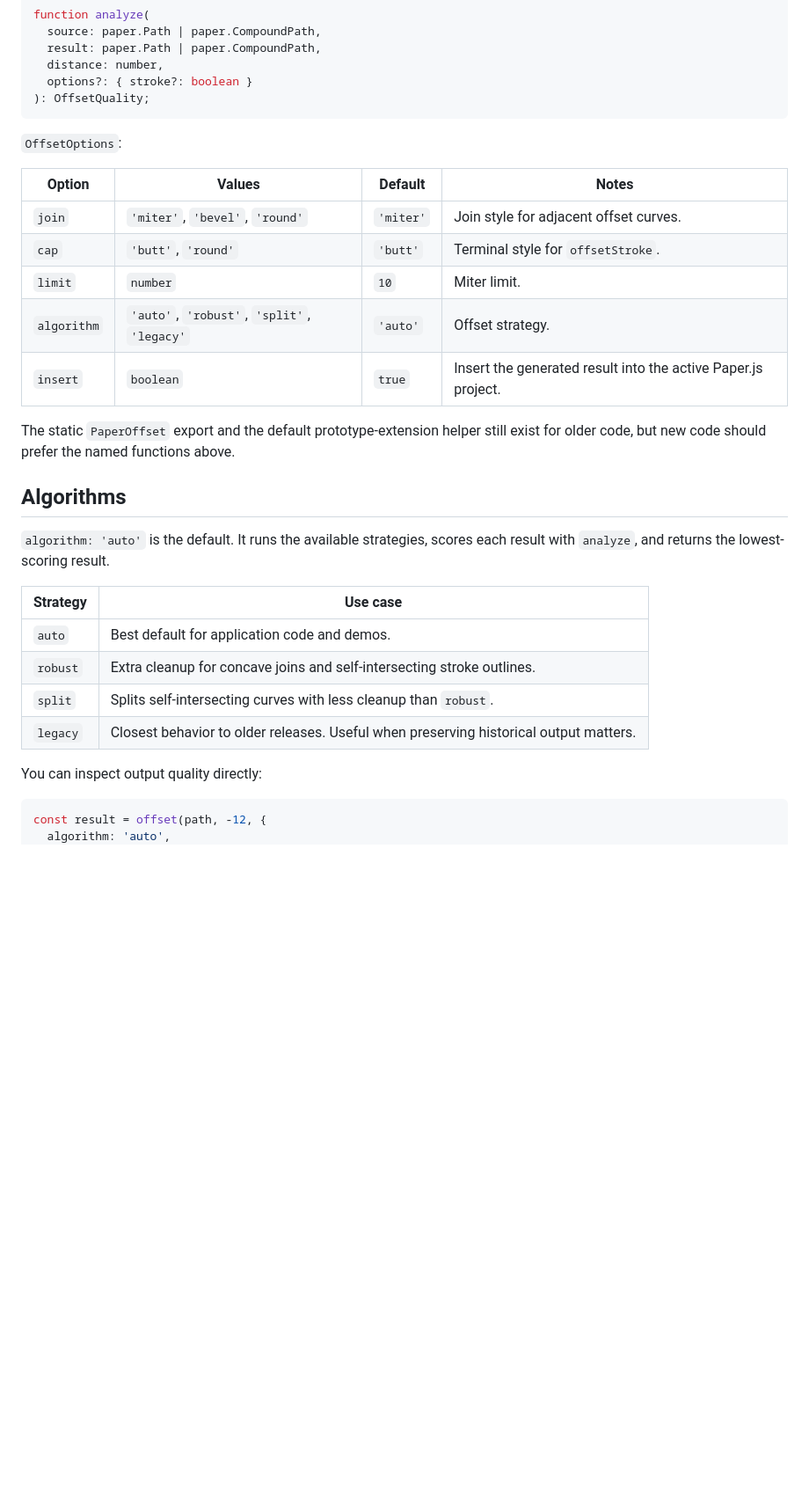
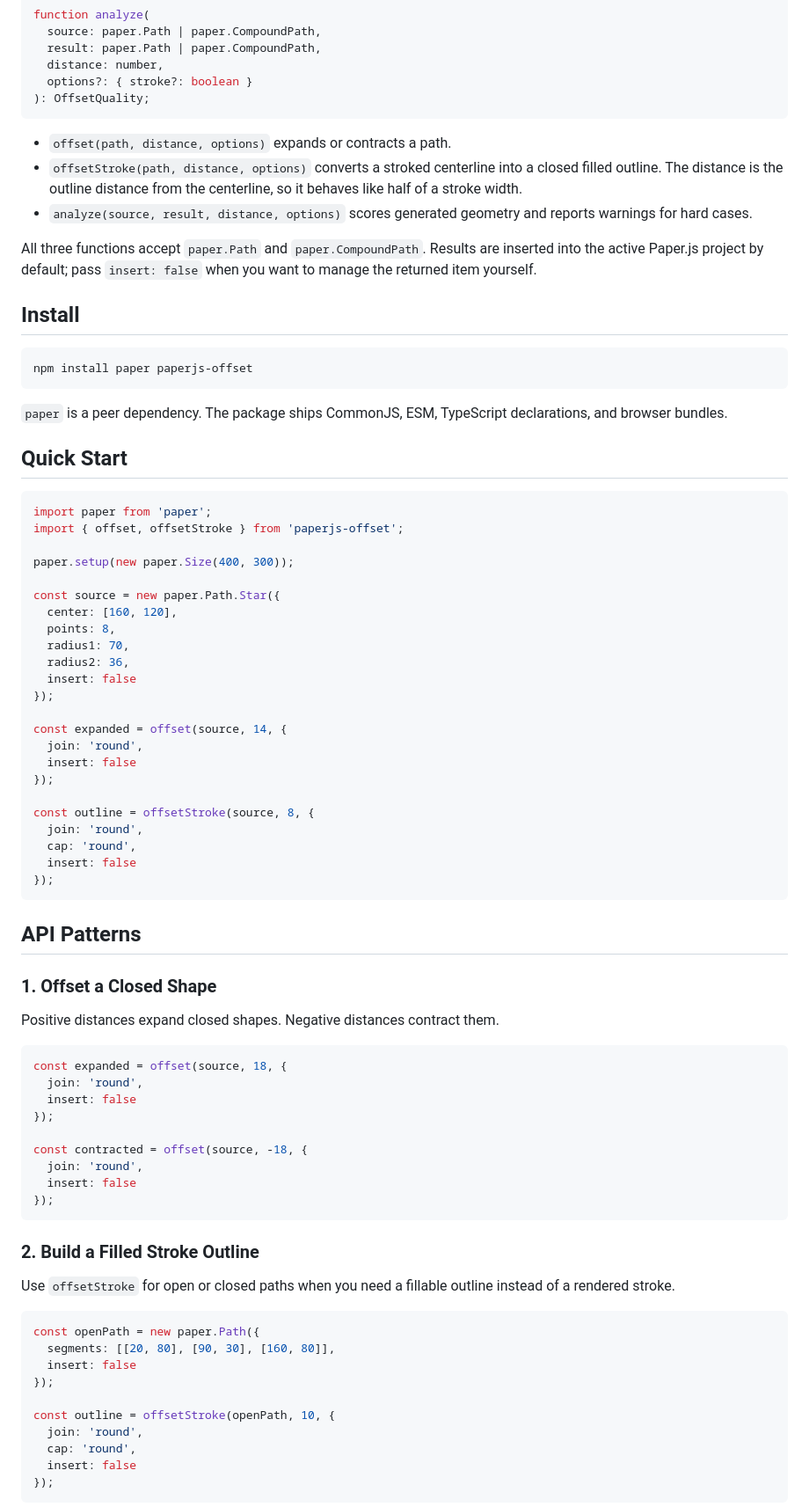
Before and after one commit to glenzli/paperjs-offset, a Markdown page: README.md, the part around the change printed below. Shown: that part at 88% size. GitHub-like rendering; blank space fills up the shorter version.

````diff
--- a/README.md
+++ b/README.md
@@ -93,30 +34,80 @@ function analyze(
 ): OffsetQuality;
 ```
 
-`OffsetOptions`:
+- `offset(path, distance, options)` expands or contracts a path.
+- `offsetStroke(path, distance, options)` converts a stroked centerline into a closed filled outline. The distance is the outline distance from the centerline, so it behaves like half of a stroke width.
+- `analyze(source, result, distance, options)` scores generated geometry and reports warnings for hard cases.
 
-| Option | Values | Default | Notes |
-| --- | --- | --- | --- |
-| `join` | `'miter'`, `'bevel'`, `'round'` | `'miter'` | Join style for adjacent offset curves. |
-| `cap` | `'butt'`, `'round'` | `'butt'` | Terminal style for `offsetStroke`. |
-| `limit` | `number` | `10` | Miter limit. |
-| `algorithm` | `'auto'`, `'robust'`, `'split'`, `'legacy'` | `'auto'` | Offset strategy. |
-| `insert` | `boolean` | `true` | Insert the generated result into the active Paper.js project. |
+All three functions accept `paper.Path` and `paper.CompoundPath`. Results are inserted into the active Paper.js project by default; pass `insert: false` when you want to manage the returned item yourself.
 
-The static `PaperOffset` export and the default prototype-extension helper still exist for older code, but new code should prefer the named functions above.
+## Install
 
-## Algorithms
+```sh
+npm install paper paperjs-offset
+```
 
-`algorithm: 'auto'` is the default. It runs the available strategies, scores each result with `analyze`, and returns the lowest-scoring result.
+`paper` is a peer dependency. The package ships CommonJS, ESM, TypeScript declarations, and browser bundles.
 
-| Strategy | Use case |
-| --- | --- |
-| `auto` | Best default for application code and demos. |
-| `robust` | Extra cleanup for concave joins and self-intersecting stroke outlines. |
-| `split` | Splits self-intersecting curves with less cleanup than `robust`. |
-| `legacy` | Closest behavior to older releases. Useful when preserving historical output matters. |
-
-You can inspect output quality directly:
+## Quick Start
 
 ```ts
-const result = offset(path, -12, {
+import paper from 'paper';
+import { offset, offsetStroke } from 'paperjs-offset';
+
+paper.setup(new paper.Size(400, 300));
+
+const source = new paper.Path.Star({
+  center: [160, 120],
+  points: 8,
+  radius1: 70,
+  radius2: 36,
+  insert: false
+});
+
+const expanded = offset(source, 14, {
+  join: 'round',
+  insert: false
+});
+
+const outline = offsetStroke(source, 8, {
+  join: 'round',
+  cap: 'round',
+  insert: false
+});
+```
+
+## API Patterns
+
+### 1. Offset a Closed Shape
+
+Positive distances expand closed shapes. Negative distances contract them.
+
+```ts
+const expanded = offset(source, 18, {
+  join: 'round',
+  insert: false
+});
+
+const contracted = offset(source, -18, {
+  join: 'round',
+  insert: false
+});
+```
+
+### 2. Build a Filled Stroke Outline
+
+Use `offsetStroke` for open or closed paths when you need a fillable outline instead of a rendered stroke.
+
+```ts
+const openPath = new paper.Path({
+  segments: [[20, 80], [90, 30], [160, 80]],
+  insert: false
+});
+
+const outline = offsetStroke(openPath, 10, {
+  join: 'round',
+  cap: 'round',
+  insert: false
+});
+```
+
````
Also changed, not shown: other parts of README.md (+141 -76 lines), public/demo-guide.jpg (added), 6 other files.
